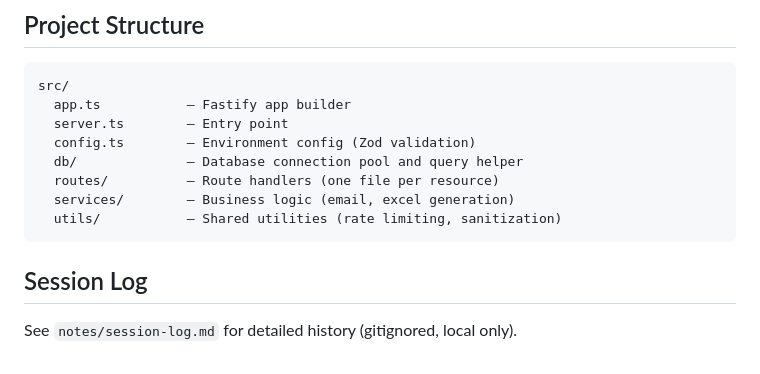
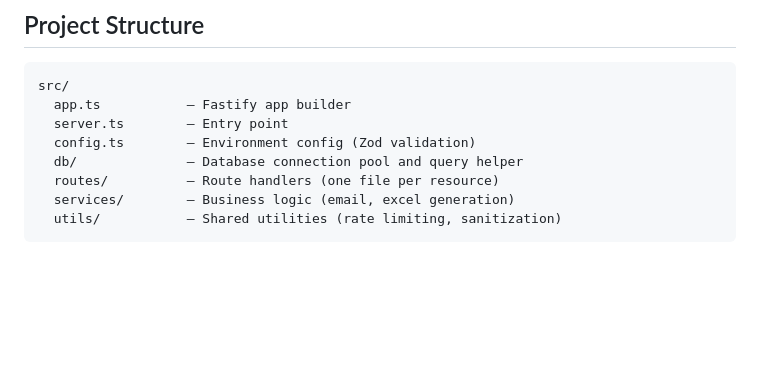
Before and after one commit to iboughtamouse/ethogram-api, a Markdown page: CLAUDE.md, the part around the change. GitHub-like rendering; blank space fills up the shorter version.

Commit message:
docs: remove references to deleted notes directory

````diff
--- a/CLAUDE.md
+++ b/CLAUDE.md
@@ -122,7 +122,3 @@ src/
   services/        — Business logic (email, excel generation)
   utils/           — Shared utilities (rate limiting, sanitization)
 ```
-
-## Session Log
-
-See `notes/session-log.md` for detailed history (gitignored, local only).
````
Also changed, not shown: docs/api-specification.md (+1 -1 lines).
